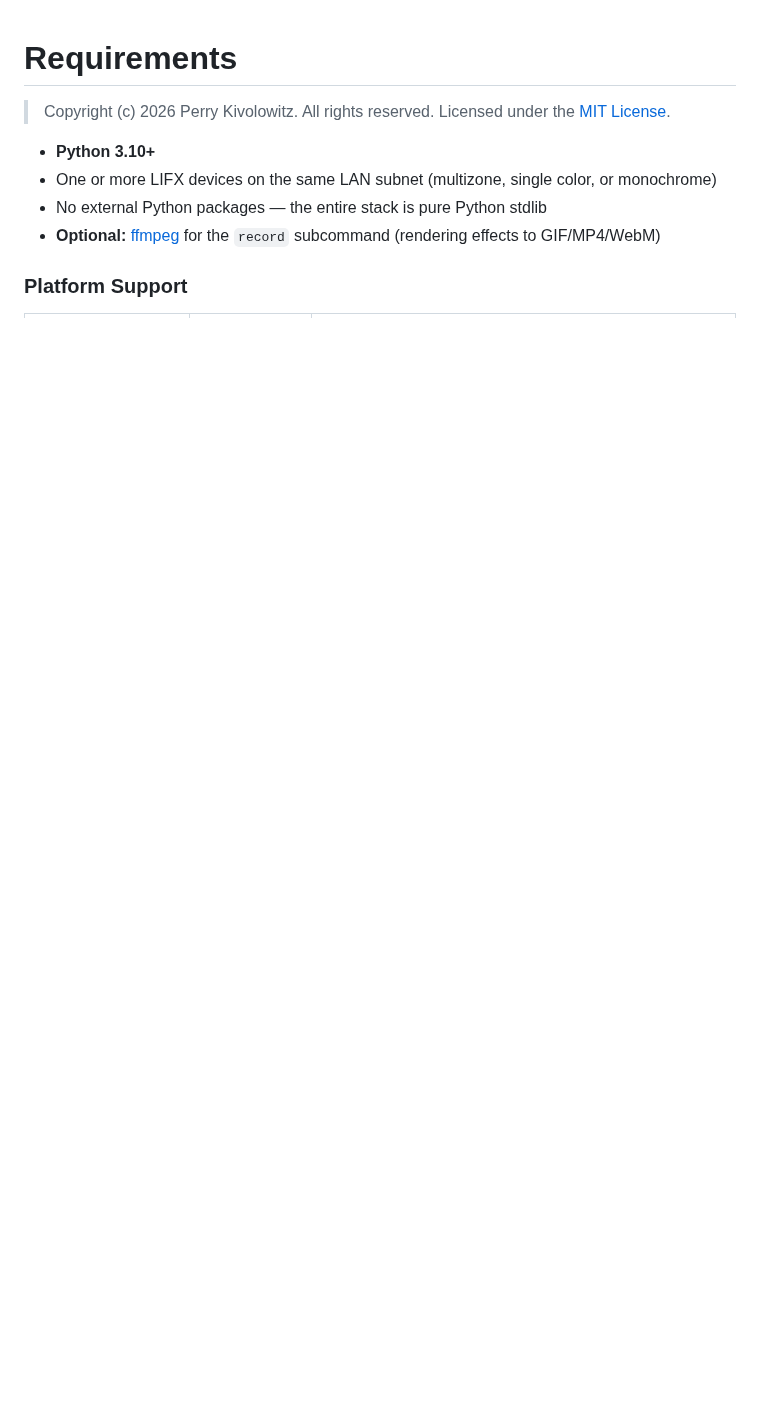
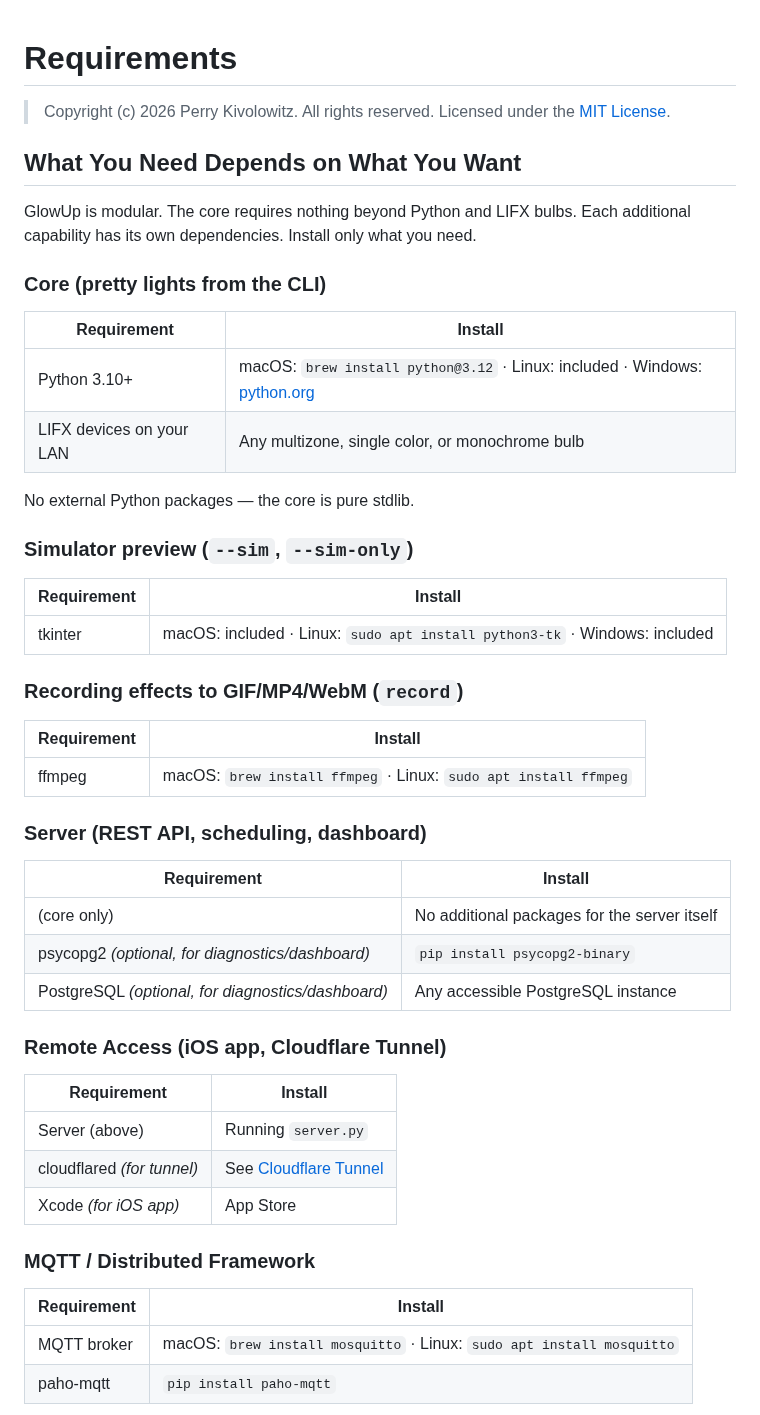
Before and after one commit to pkivolowitz/lifx, a Markdown page: docs/02-requirements.md, the part around one of its changes. Drawn GitHub-style; blank space fills up the shorter version.

```diff
--- a/docs/02-requirements.md
+++ b/docs/02-requirements.md
@@ -3,9 +3,53 @@
 > Copyright (c) 2026 Perry Kivolowitz. All rights reserved.
 > Licensed under the [MIT License](../LICENSE).
 
-- **Python 3.10+**
-- One or more LIFX devices on the same LAN subnet (multizone, single color, or monochrome)
-- No external Python packages — the entire stack is pure Python stdlib
-- **Optional:** [ffmpeg](https://ffmpeg.org/) for the `record` subcommand (rendering effects to GIF/MP4/WebM)
+## What You Need Depends on What You Want
 
-### Platform Support
+GlowUp is modular.  The core requires nothing beyond Python and
+LIFX bulbs.  Each additional capability has its own dependencies.
+Install only what you need.
+
+### Core (pretty lights from the CLI)
+
+| Requirement | Install |
+|-------------|---------|
+| Python 3.10+ | macOS: `brew install python@3.12` · Linux: included · Windows: [python.org](https://www.python.org/downloads/) |
+| LIFX devices on your LAN | Any multizone, single color, or monochrome bulb |
+
+No external Python packages — the core is pure stdlib.
+
+### Simulator preview (`--sim`, `--sim-only`)
+
+| Requirement | Install |
+|-------------|---------|
+| tkinter | macOS: included · Linux: `sudo apt install python3-tk` · Windows: included |
+
+### Recording effects to GIF/MP4/WebM (`record`)
+
+| Requirement | Install |
+|-------------|---------|
+| ffmpeg | macOS: `brew install ffmpeg` · Linux: `sudo apt install ffmpeg` |
+
+### Server (REST API, scheduling, dashboard)
+
+| Requirement | Install |
+|-------------|---------|
+| (core only) | No additional packages for the server itself |
+| psycopg2 *(optional, for diagnostics/dashboard)* | `pip install psycopg2-binary` |
+| PostgreSQL *(optional, for diagnostics/dashboard)* | Any accessible PostgreSQL instance |
+
+### Remote Access (iOS app, Cloudflare Tunnel)
+
+| Requirement | Install |
+|-------------|---------|
+| Server (above) | Running `server.py` |
+| cloudflared *(for tunnel)* | See [Cloudflare Tunnel](15-tunnel.md) |
+| Xcode *(for iOS app)* | App Store |
+
+### MQTT / Distributed Framework
+
+| Requirement | Install |
+|-------------|---------|
+| MQTT broker | macOS: `brew install mosquitto` · Linux: `sudo apt install mosquitto` |
+| paho-mqtt | `pip install paho-mqtt` |
+
```
Also changed, not shown: other parts of docs/02-requirements.md (+43 -51 lines).
